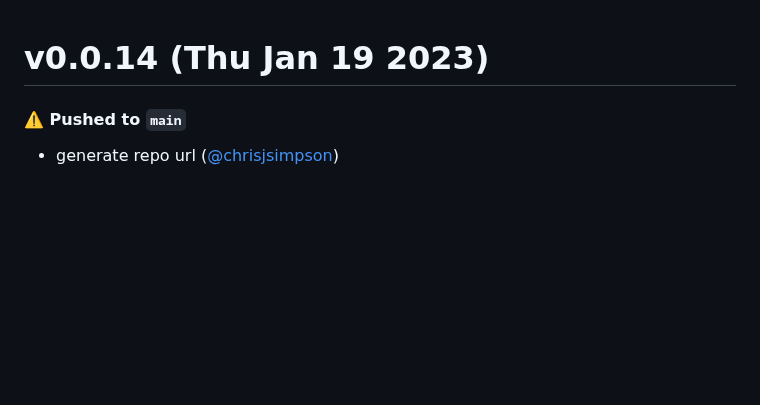
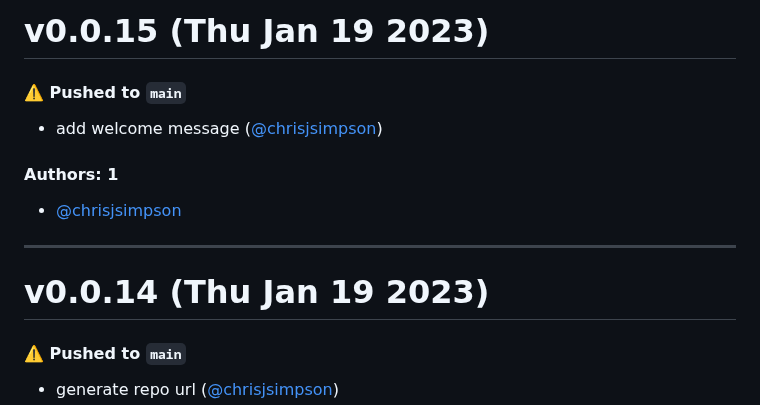
Before and after one commit to KarmaComputing/container-hosting, a Markdown page: CHANGELOG.md, the part around the change. Drawn GitHub-style; blank space fills up the shorter version.

Commit message:
Update CHANGELOG.md [skip ci]

```diff
--- a/CHANGELOG.md
+++ b/CHANGELOG.md
@@ -1,3 +1,15 @@
+# v0.0.15 (Thu Jan 19 2023)
+
+#### ⚠️ Pushed to `main`
+
+- add welcome message ([@chrisjsimpson](https://github.com/chrisjsimpson))
+
+#### Authors: 1
+
+- [@chrisjsimpson](https://github.com/chrisjsimpson)
+
+---
+
 # v0.0.14 (Thu Jan 19 2023)
 
 #### ⚠️ Pushed to `main`
```
